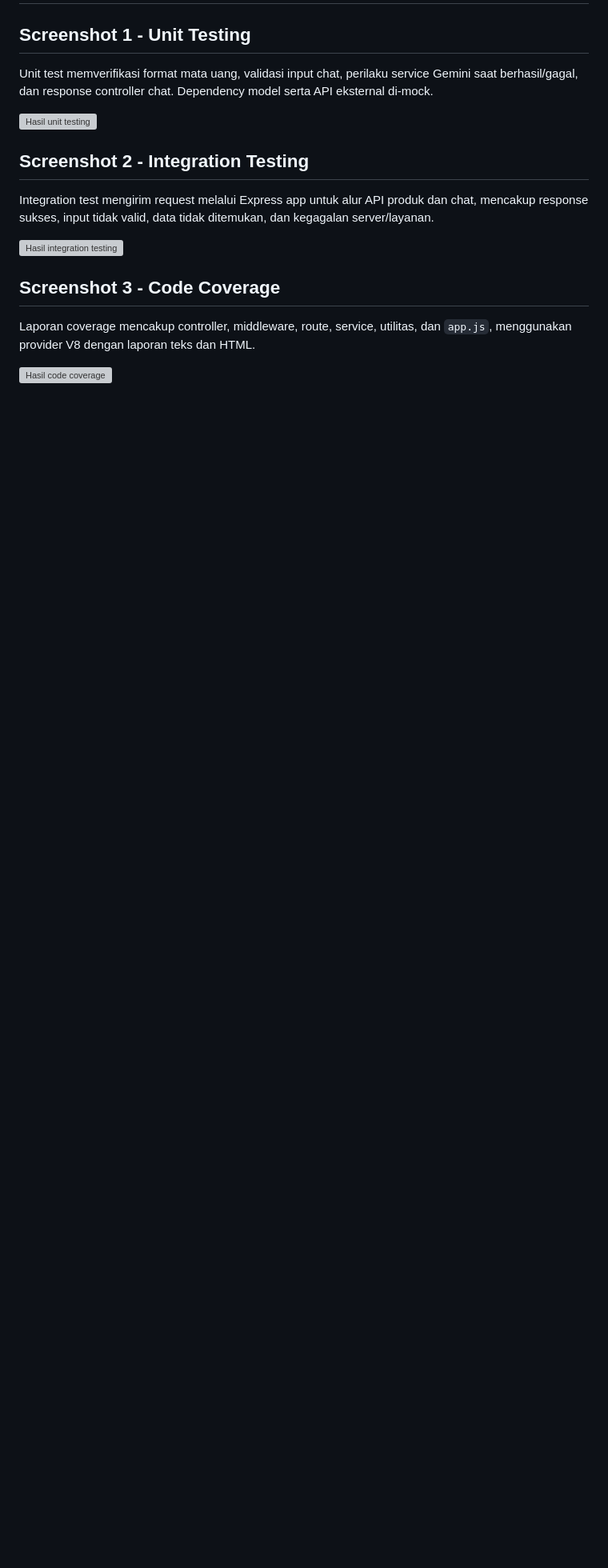
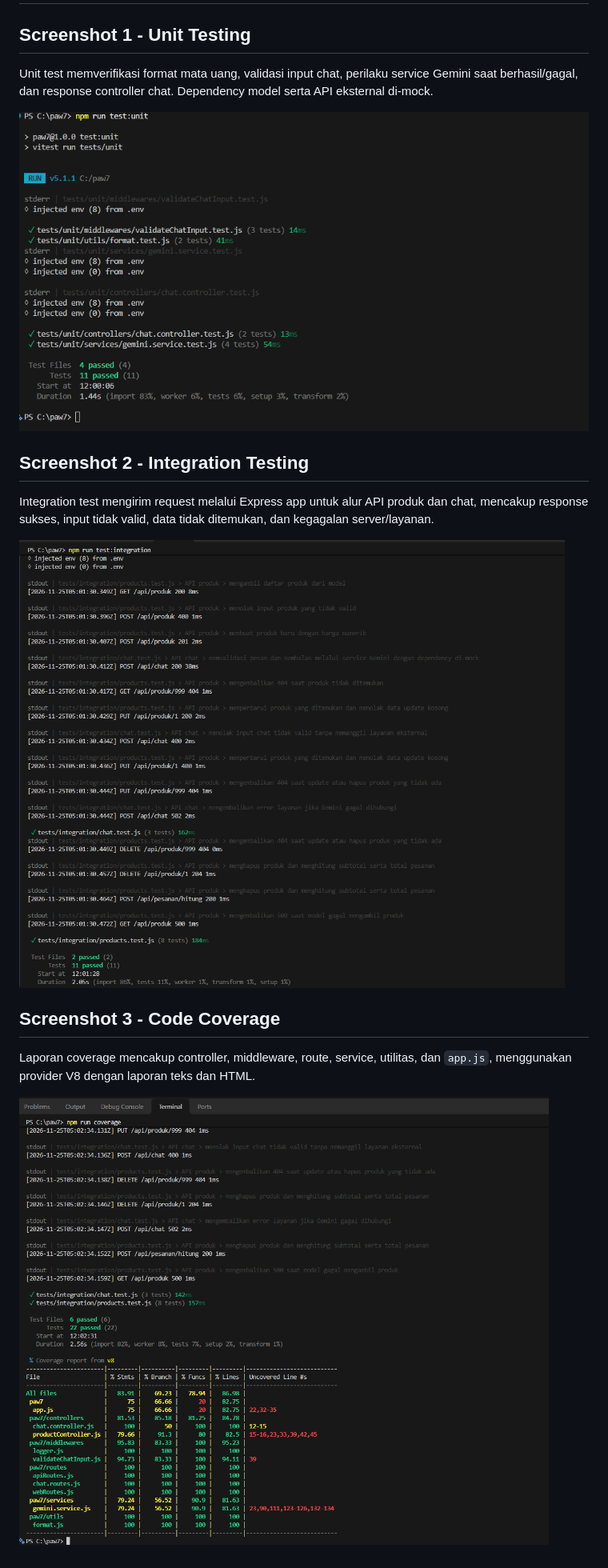
Before and after one commit to MUHAMADRAFLIPRATAMA/PAW-Project-ChatFlowUMKM, a Markdown page: tugas/week11-tugas.md, the part around the change. Shown at 80% size. GitHub-like rendering; pictures changed too: tugas/image-1.png (added), tugas/image-2.png (added), tugas/image.png (added); blank space fills up the shorter version; grey boxes are pictures that could not be loaded.

Commit message:
Week 10(feat): screenshoot hasil

```diff
--- a/tugas/week11-tugas.md
+++ b/tugas/week11-tugas.md
@@ -4,16 +4,15 @@
 
 Unit test memverifikasi format mata uang, validasi input chat, perilaku service Gemini saat berhasil/gagal, dan response controller chat. Dependency model serta API eksternal di-mock.
 
-![Hasil unit testing](images/unit.png)
+![alt text](image.png)
 
 ## Screenshot 2 - Integration Testing
 
 Integration test mengirim request melalui Express app untuk alur API produk dan chat, mencakup response sukses, input tidak valid, data tidak ditemukan, dan kegagalan server/layanan.
 
-![Hasil integration testing](images/integration.png)
-
+![alt text](image-1.png)
 ## Screenshot 3 - Code Coverage
 
 Laporan coverage mencakup controller, middleware, route, service, utilitas, dan `app.js`, menggunakan provider V8 dengan laporan teks dan HTML.
 
-![Hasil code coverage](images/coverage.png)
+![alt text](image-2.png)
```
